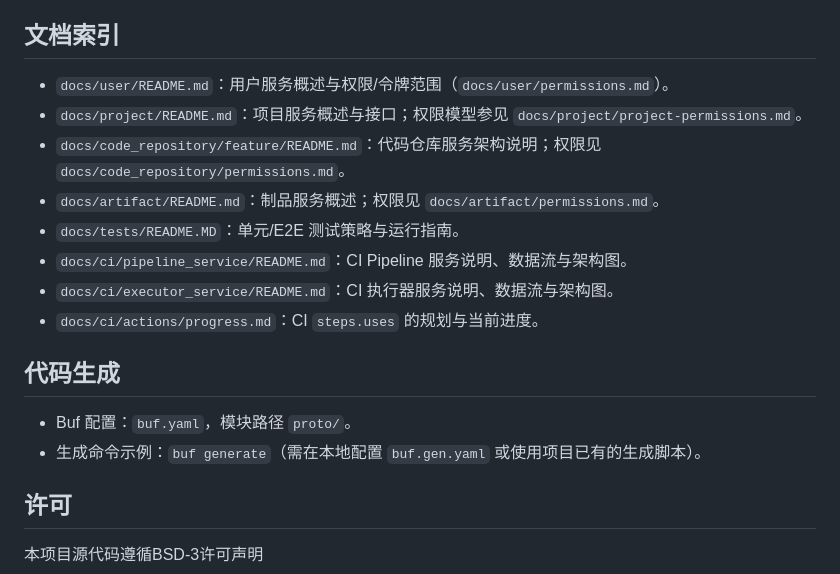
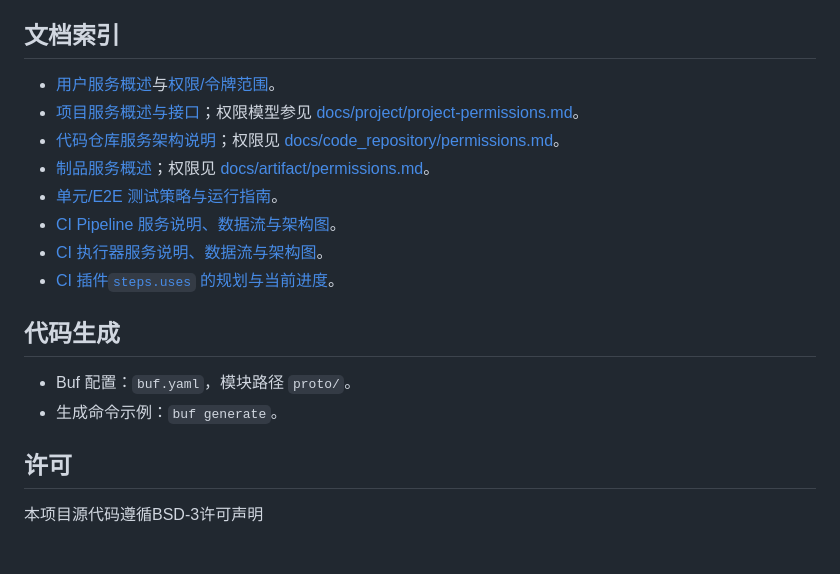
Before and after one commit to sealure/xcoding, a Markdown page: README.md, the part around the change. GitHub-like rendering; blank space fills up the shorter version.

Commit message:
docs: 更新文档链接格式与CI Actions进度说明
- 将README.md中的文档索引改为Markdown链接格式
- 更新CI Actions进度文档，简化说明并移除过时内容

```diff
--- a/README.md
+++ b/README.md
@@ -42,18 +42,18 @@
 提示：脚本会自动更新对应 Helm 模板中的镜像标签，并在命名空间不存在时创建 `xcoding` 命名空间；安装后可通过脚本提供的状态与日志命令查看部署情况。
 
 ## 文档索引
-- `docs/user/README.md`：用户服务概述与权限/令牌范围（`docs/user/permissions.md`）。
-- `docs/project/README.md`：项目服务概述与接口；权限模型参见 `docs/project/project-permissions.md`。
-- `docs/code_repository/feature/README.md`：代码仓库服务架构说明；权限见 `docs/code_repository/permissions.md`。
-- `docs/artifact/README.md`：制品服务概述；权限见 `docs/artifact/permissions.md`。
-- `docs/tests/README.MD`：单元/E2E 测试策略与运行指南。
-- `docs/ci/pipeline_service/README.md`：CI Pipeline 服务说明、数据流与架构图。
-- `docs/ci/executor_service/README.md`：CI 执行器服务说明、数据流与架构图。
-- `docs/ci/actions/progress.md`：CI `steps.uses` 的规划与当前进度。
+- [用户服务概述](docs/user/README.md)与[权限/令牌范围](docs/user/permissions.md)。
+- [项目服务概述与接口](docs/project/README.md)；权限模型参见 [docs/project/project-permissions.md](docs/project/project-permissions.md)。
+- [代码仓库服务架构说明](docs/code_repository/feature/README.md)；权限见 [docs/code_repository/permissions.md](docs/code_repository/permissions.md)。
+- [制品服务概述](docs/artifact/README.md)；权限见 [docs/artifact/permissions.md](docs/artifact/permissions.md)。
+- [单元/E2E 测试策略与运行指南](docs/tests/README.md)。
+- [CI Pipeline 服务说明、数据流与架构图](docs/ci/pipeline_service/README.md)。
+- [CI 执行器服务说明、数据流与架构图](docs/ci/executor_service/README.md)。
+- [CI 插件`steps.uses` 的规划与当前进度](docs/ci/actions/progress.md)。
 
 ## 代码生成
 - Buf 配置：`buf.yaml`，模块路径 `proto/`。
-- 生成命令示例：`buf generate`（需在本地配置 `buf.gen.yaml` 或使用项目已有的生成脚本）。
+- 生成命令示例：`buf generate`。
 
 ## 许可
 本项目源代码遵循BSD-3许可声明
```
Also changed, not shown: 1 other file.
